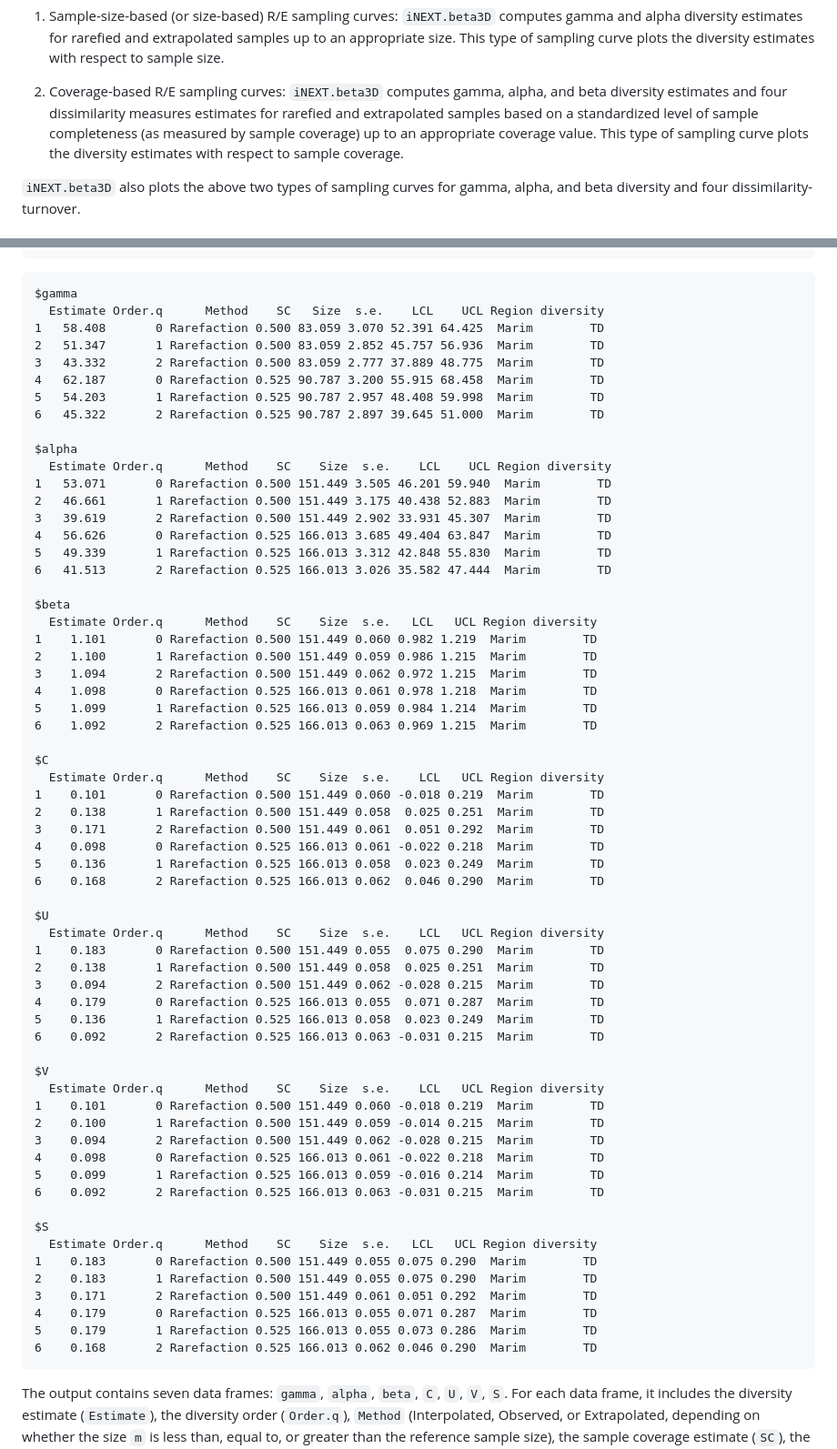
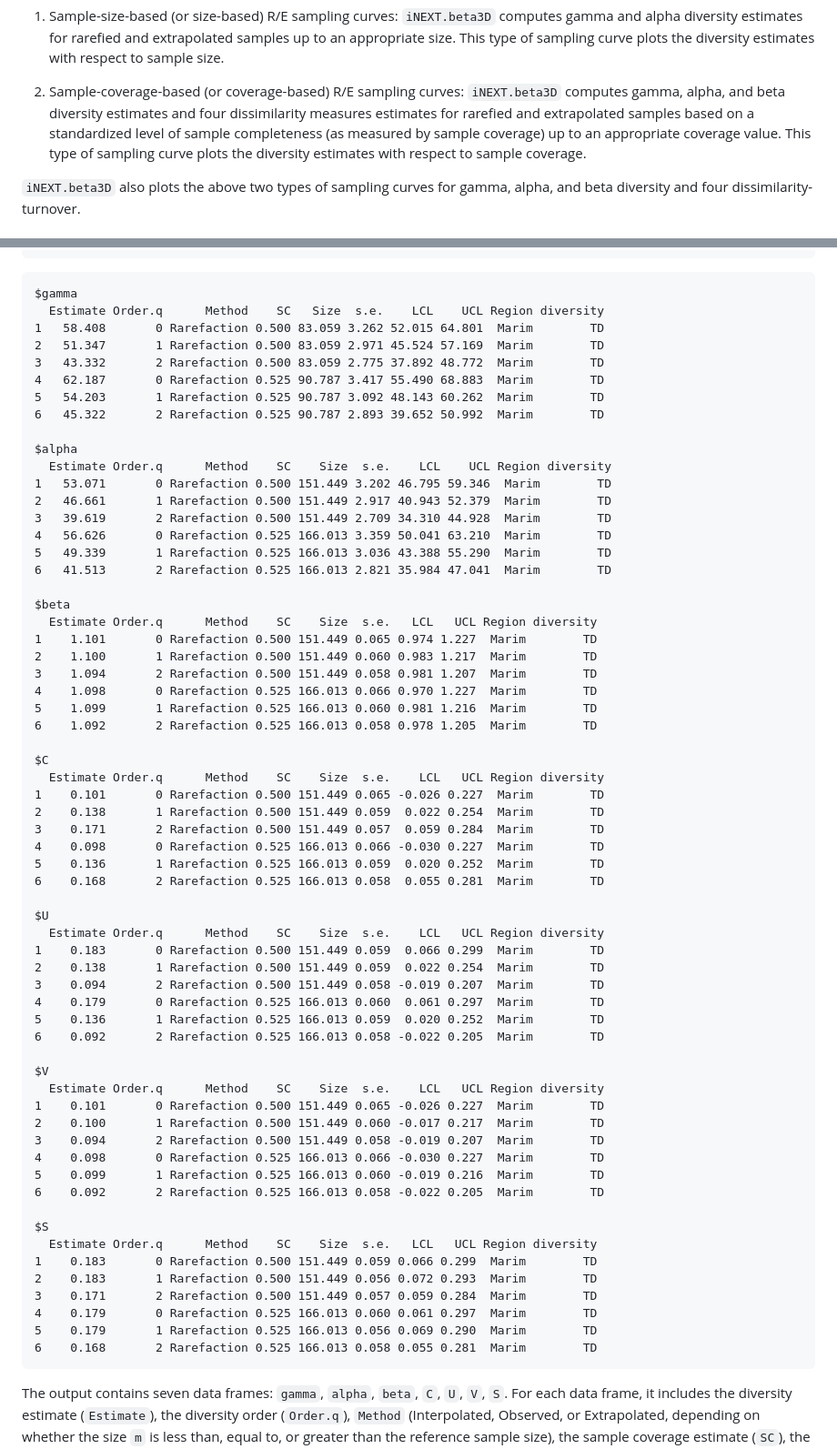
Before and after one commit to KaiHsiangHu/iNEXT.beta3D, a Markdown page: README.md, 2 parts joined by grey strips. Shown: that part at 91% size. GitHub-like rendering.

Commit message:
Update vignettes and README.

```diff
--- a/README.md
+++ b/README.md
@@ -45,13 +45,14 @@ extrapolation (R/E):
     appropriate size. This type of sampling curve plots the diversity
     estimates with respect to sample size.
 
-2.  Coverage-based R/E sampling curves: `iNEXT.beta3D` computes
-    <font color=#FF6781>gamma, alpha, and beta</font> diversity
-    estimates and <font color=#FF6781>four dissimilarity</font> measures
-    estimates for rarefied and extrapolated samples based on a
-    standardized level of sample completeness (as measured by sample
-    coverage) up to an appropriate coverage value. This type of sampling
-    curve plots the diversity estimates with respect to sample coverage.
+2.  Sample-coverage-based (or coverage-based) R/E sampling curves:
+    `iNEXT.beta3D` computes <font color=#FF6781>gamma, alpha, and
+    beta</font> diversity estimates and <font color=#FF6781>four
+    dissimilarity</font> measures estimates for rarefied and
+    extrapolated samples based on a standardized level of sample
+    completeness (as measured by sample coverage) up to an appropriate
+    coverage value. This type of sampling curve plots the diversity
+    estimates with respect to sample coverage.
 
 `iNEXT.beta3D` also plots the above two types of sampling curves for
 gamma, alpha, and beta diversity and four dissimilarity-turnover.
@@ -617,66 +618,66 @@ Abundance_TD
 
     $gamma
       Estimate Order.q      Method    SC   Size  s.e.    LCL    UCL Region diversity
-    1   58.408       0 Rarefaction 0.500 83.059 3.070 52.391 64.425  Marim        TD
-    2   51.347       1 Rarefaction 0.500 83.059 2.852 45.757 56.936  Marim        TD
-    3   43.332       2 Rarefaction 0.500 83.059 2.777 37.889 48.775  Marim        TD
-    4   62.187       0 Rarefaction 0.525 90.787 3.200 55.915 68.458  Marim        TD
-    5   54.203       1 Rarefaction 0.525 90.787 2.957 48.408 59.998  Marim        TD
-    6   45.322       2 Rarefaction 0.525 90.787 2.897 39.645 51.000  Marim        TD
+    1   58.408       0 Rarefaction 0.500 83.059 3.262 52.015 64.801  Marim        TD
+    2   51.347       1 Rarefaction 0.500 83.059 2.971 45.524 57.169  Marim        TD
+    3   43.332       2 Rarefaction 0.500 83.059 2.775 37.892 48.772  Marim        TD
+    4   62.187       0 Rarefaction 0.525 90.787 3.417 55.490 68.883  Marim        TD
+    5   54.203       1 Rarefaction 0.525 90.787 3.092 48.143 60.262  Marim        TD
+    6   45.322       2 Rarefaction 0.525 90.787 2.893 39.652 50.992  Marim        TD
 
     $alpha
       Estimate Order.q      Method    SC    Size  s.e.    LCL    UCL Region diversity
-    1   53.071       0 Rarefaction 0.500 151.449 3.505 46.201 59.940  Marim        TD
-    2   46.661       1 Rarefaction 0.500 151.449 3.175 40.438 52.883  Marim        TD
-    3   39.619       2 Rarefaction 0.500 151.449 2.902 33.931 45.307  Marim        TD
-    4   56.626       0 Rarefaction 0.525 166.013 3.685 49.404 63.847  Marim        TD
-    5   49.339       1 Rarefaction 0.525 166.013 3.312 42.848 55.830  Marim        TD
-    6   41.513       2 Rarefaction 0.525 166.013 3.026 35.582 47.444  Marim        TD
+    1   53.071       0 Rarefaction 0.500 151.449 3.202 46.795 59.346  Marim        TD
+    2   46.661       1 Rarefaction 0.500 151.449 2.917 40.943 52.379  Marim        TD
+    3   39.619       2 Rarefaction 0.500 151.449 2.709 34.310 44.928  Marim        TD
+    4   56.626       0 Rarefaction 0.525 166.013 3.359 50.041 63.210  Marim        TD
+    5   49.339       1 Rarefaction 0.525 166.013 3.036 43.388 55.290  Marim        TD
+    6   41.513       2 Rarefaction 0.525 166.013 2.821 35.984 47.041  Marim        TD
 
     $beta
       Estimate Order.q      Method    SC    Size  s.e.   LCL   UCL Region diversity
-    1    1.101       0 Rarefaction 0.500 151.449 0.060 0.982 1.219  Marim        TD
-    2    1.100       1 Rarefaction 0.500 151.449 0.059 0.986 1.215  Marim        TD
-    3    1.094       2 Rarefaction 0.500 151.449 0.062 0.972 1.215  Marim        TD
-    4    1.098       0 Rarefaction 0.525 166.013 0.061 0.978 1.218  Marim        TD
-    5    1.099       1 Rarefaction 0.525 166.013 0.059 0.984 1.214  Marim        TD
-    6    1.092       2 Rarefaction 0.525 166.013 0.063 0.969 1.215  Marim        TD
+    1    1.101       0 Rarefaction 0.500 151.449 0.065 0.974 1.227  Marim        TD
+    2    1.100       1 Rarefaction 0.500 151.449 0.060 0.983 1.217  Marim        TD
+    3    1.094       2 Rarefaction 0.500 151.449 0.058 0.981 1.207  Marim        TD
+    4    1.098       0 Rarefaction 0.525 166.013 0.066 0.970 1.227  Marim        TD
+    5    1.099       1 Rarefaction 0.525 166.013 0.060 0.981 1.216  Marim        TD
+    6    1.092       2 Rarefaction 0.525 166.013 0.058 0.978 1.205  Marim        TD
 
     $C
       Estimate Order.q      Method    SC    Size  s.e.    LCL   UCL Region diversity
-    1    0.101       0 Rarefaction 0.500 151.449 0.060 -0.018 0.219  Marim        TD
-    2    0.138       1 Rarefaction 0.500 151.449 0.058  0.025 0.251  Marim        TD
-    3    0.171       2 Rarefaction 0.500 151.449 0.061  0.051 0.292  Marim        TD
-    4    0.098       0 Rarefaction 0.525 166.013 0.061 -0.022 0.218  Marim        TD
-    5    0.136       1 Rarefaction 0.525 166.013 0.058  0.023 0.249  Marim        TD
-    6    0.168       2 Rarefaction 0.525 166.013 0.062  0.046 0.290  Marim        TD
+    1    0.101       0 Rarefaction 0.500 151.449 0.065 -0.026 0.227  Marim        TD
+    2    0.138       1 Rarefaction 0.500 151.449 0.059  0.022 0.254  Marim        TD
+    3    0.171       2 Rarefaction 0.500 151.449 0.057  0.059 0.284  Marim        TD
+    4    0.098       0 Rarefaction 0.525 166.013 0.066 -0.030 0.227  Marim        TD
+    5    0.136       1 Rarefaction 0.525 166.013 0.059  0.020 0.252  Marim        TD
+    6    0.168       2 Rarefaction 0.525 166.013 0.058  0.055 0.281  Marim        TD
 
     $U
       Estimate Order.q      Method    SC    Size  s.e.    LCL   UCL Region diversity
-    1    0.183       0 Rarefaction 0.500 151.449 0.055  0.075 0.290  Marim        TD
-    2    0.138       1 Rarefaction 0.500 151.449 0.058  0.025 0.251  Marim        TD
-    3    0.094       2 Rarefaction 0.500 151.449 0.062 -0.028 0.215  Marim        TD
-    4    0.179       0 Rarefaction 0.525 166.013 0.055  0.071 0.287  Marim        TD
-    5    0.136       1 Rarefaction 0.525 166.013 0.058  0.023 0.249  Marim        TD
-    6    0.092       2 Rarefaction 0.525 166.013 0.063 -0.031 0.215  Marim        TD
+    1    0.183       0 Rarefaction 0.500 151.449 0.059  0.066 0.299  Marim        TD
+    2    0.138       1 Rarefaction 0.500 151.449 0.059  0.022 0.254  Marim        TD
+    3    0.094       2 Rarefaction 0.500 151.449 0.058 -0.019 0.207  Marim        TD
+    4    0.179       0 Rarefaction 0.525 166.013 0.060  0.061 0.297  Marim        TD
+    5    0.136       1 Rarefaction 0.525 166.013 0.059  0.020 0.252  Marim        TD
+    6    0.092       2 Rarefaction 0.525 166.013 0.058 -0.022 0.205  Marim        TD
 
     $V
       Estimate Order.q      Method    SC    Size  s.e.    LCL   UCL Region diversity
-    1    0.101       0 Rarefaction 0.500 151.449 0.060 -0.018 0.219  Marim        TD
-    2    0.100       1 Rarefaction 0.500 151.449 0.059 -0.014 0.215  Marim        TD
-    3    0.094       2 Rarefaction 0.500 151.449 0.062 -0.028 0.215  Marim        TD
-    4    0.098       0 Rarefaction 0.525 166.013 0.061 -0.022 0.218  Marim        TD
-    5    0.099       1 Rarefaction 0.525 166.013 0.059 -0.016 0.214  Marim        TD
-    6    0.092       2 Rarefaction 0.525 166.013 0.063 -0.031 0.215  Marim        TD
+    1    0.101       0 Rarefaction 0.500 151.449 0.065 -0.026 0.227  Marim        TD
+    2    0.100       1 Rarefaction 0.500 151.449 0.060 -0.017 0.217  Marim        TD
+    3    0.094       2 Rarefaction 0.500 151.449 0.058 -0.019 0.207  Marim        TD
+    4    0.098       0 Rarefaction 0.525 166.013 0.066 -0.030 0.227  Marim        TD
+    5    0.099       1 Rarefaction 0.525 166.013 0.060 -0.019 0.216  Marim        TD
+    6    0.092       2 Rarefaction 0.525 166.013 0.058 -0.022 0.205  Marim        TD
 
     $S
       Estimate Order.q      Method    SC    Size  s.e.   LCL   UCL Region diversity
-    1    0.183       0 Rarefaction 0.500 151.449 0.055 0.075 0.290  Marim        TD
-    2    0.183       1 Rarefaction 0.500 151.449 0.055 0.075 0.290  Marim        TD
-    3    0.171       2 Rarefaction 0.500 151.449 0.061 0.051 0.292  Marim        TD
-    4    0.179       0 Rarefaction 0.525 166.013 0.055 0.071 0.287  Marim        TD
-    5    0.179       1 Rarefaction 0.525 166.013 0.055 0.073 0.286  Marim        TD
-    6    0.168       2 Rarefaction 0.525 166.013 0.062 0.046 0.290  Marim        TD
+    1    0.183       0 Rarefaction 0.500 151.449 0.059 0.066 0.299  Marim        TD
+    2    0.183       1 Rarefaction 0.500 151.449 0.056 0.072 0.293  Marim        TD
+    3    0.171       2 Rarefaction 0.500 151.449 0.057 0.059 0.284  Marim        TD
+    4    0.179       0 Rarefaction 0.525 166.013 0.060 0.061 0.297  Marim        TD
+    5    0.179       1 Rarefaction 0.525 166.013 0.056 0.069 0.290  Marim        TD
+    6    0.168       2 Rarefaction 0.525 166.013 0.058 0.055 0.281  Marim        TD
 
 The output contains seven data frames: `gamma`, `alpha`, `beta`, `C`,
 `U`, `V`, `S`. For each data frame, it includes the diversity estimate
```
Also changed, not shown: README/README-unnamed-chunk-15-1.png, README/README-unnamed-chunk-16-1.png, README/README-unnamed-chunk-17-1.png, 2 other files.
